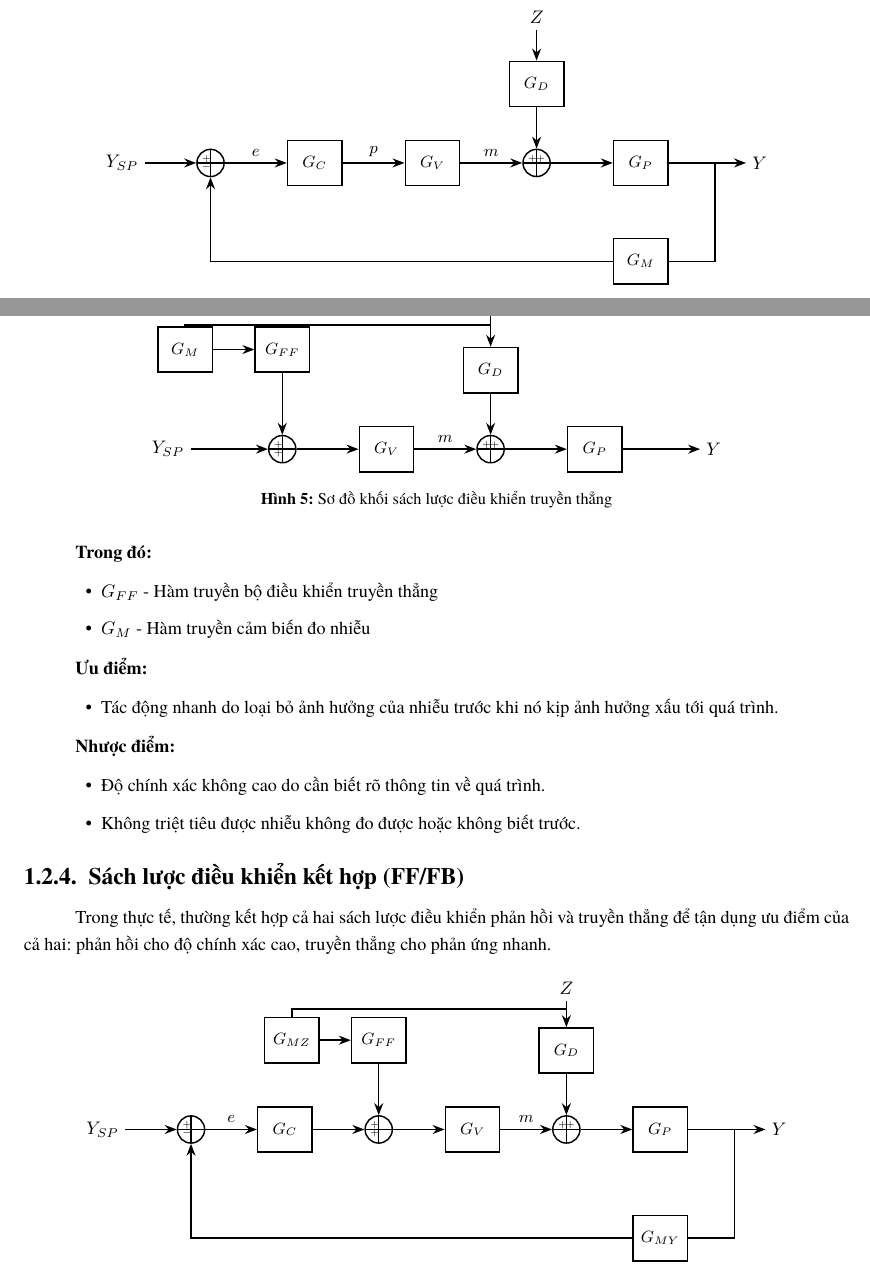
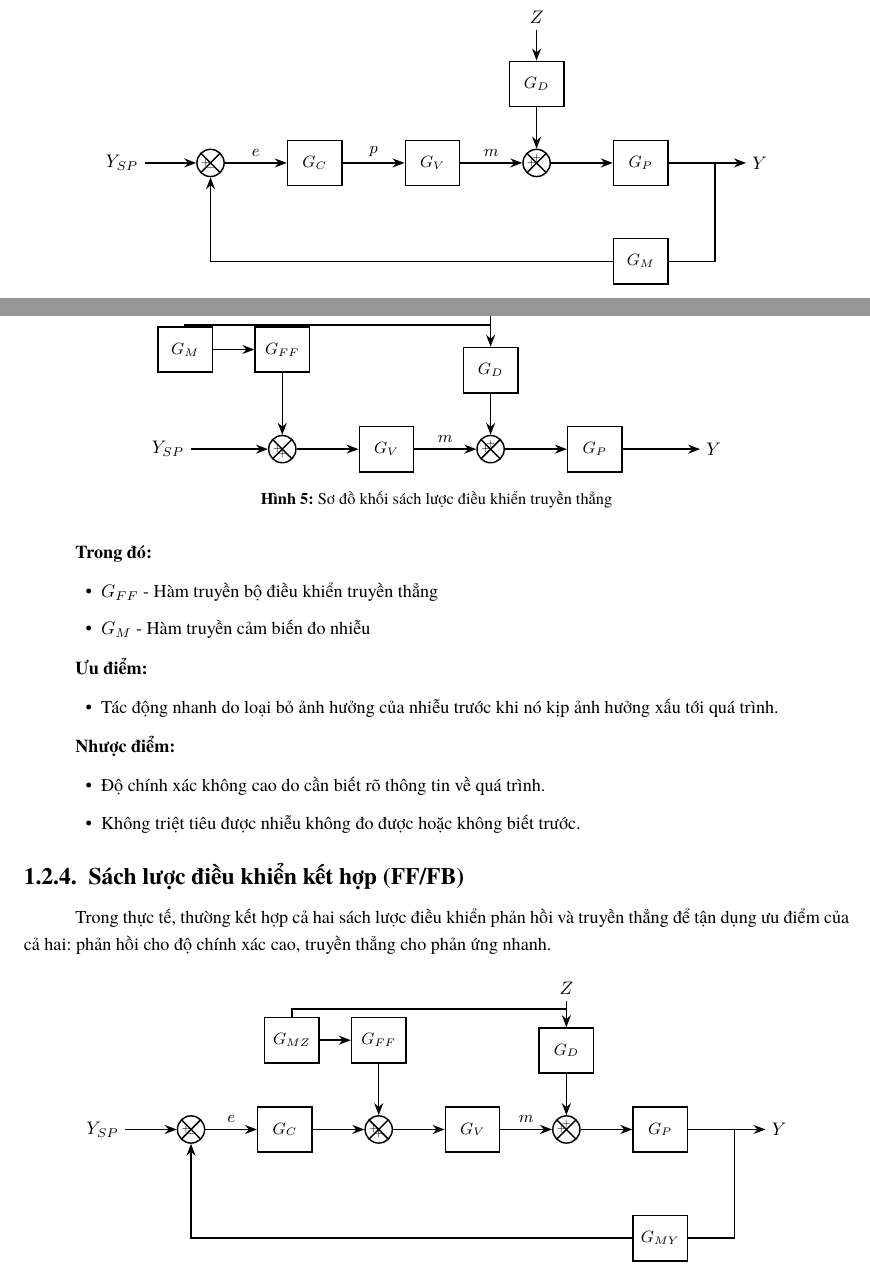
Before and after one commit to bowber/dacn, a LaTeX document (src/main.tex, which reads src/lab1.tex, src/preamble.tex): two parts of pages 6 and 7 of 24, joined at a grey line, cut so that both start at the same text. Compiled offline with XeLaTeX.

Commit message:
fix: update summing junction to × style with +/- in N/S/E/W positions

```diff
--- a/src/lab1.tex
+++ b/src/lab1.tex
@@ -141,11 +141,11 @@ Sách lược điều khiển phản hồi dựa trên nguyên tắc liên tục
     \draw[line] (fb) |- (gm);
     \draw[arrow] (gm) -| (sum);
 
-    % Sum signs - positioned in quadrants between cross lines
-    \node[font=\tiny] at ($(sum.north west)+(0.12,-0.12)$) {$+$};
-    \node[font=\tiny] at ($(sum.south west)+(0.12,0.12)$) {$-$};
-    \node[font=\tiny] at ($(sum2.north west)+(0.12,-0.12)$) {$+$};
-    \node[font=\tiny] at ($(sum2.north east)+(-0.12,-0.12)$) {$+$};
+    % Sum signs - positioned in gaps between × lines (N, S, E, W)
+    \node[font=\tiny] at ($(sum.west)+(0.18,0)$) {$+$};
+    \node[font=\tiny] at ($(sum.south)+(0,0.18)$) {$-$};
+    \node[font=\tiny] at ($(sum2.west)+(0.18,0)$) {$+$};
+    \node[font=\tiny] at ($(sum2.north)+(0,-0.18)$) {$+$};
 \end{tikzpicture}
 \caption{Sơ đồ khối sách lược điều khiển phản hồi}
 \label{fig:feedback_control}
@@ -214,11 +214,11 @@ Sách lược điều khiển truyền thẳng là sách lược mà bộ điề
     \draw[arrow] (gm) -- (gff);
     \draw[arrow] (gff) -- (sum);
 
-    % Sum signs - positioned in quadrants between cross lines
-    \node[font=\tiny] at ($(sum.south west)+(0.12,0.12)$) {$+$};
-    \node[font=\tiny] at ($(sum.north west)+(0.12,-0.12)$) {$+$};
-    \node[font=\tiny] at ($(sum2.north west)+(0.12,-0.12)$) {$+$};
-    \node[font=\tiny] at ($(sum2.north east)+(-0.12,-0.12)$) {$+$};
+    % Sum signs - positioned in gaps between × lines (N, S, E, W)
+    \node[font=\tiny] at ($(sum.south)+(0,0.18)$) {$+$};
+    \node[font=\tiny] at ($(sum.west)+(0.18,0)$) {$+$};
+    \node[font=\tiny] at ($(sum2.west)+(0.18,0)$) {$+$};
+    \node[font=\tiny] at ($(sum2.north)+(0,-0.18)$) {$+$};
 \end{tikzpicture}
 \caption{Sơ đồ khối sách lược điều khiển truyền thẳng}
 \label{fig:feedforward_control}
@@ -292,13 +292,13 @@ Trong thực tế, thường kết hợp cả hai sách lược điều khiển
     \draw[line] (fb) |- (gmy);
     \draw[arrow] (gmy) -| (sum1);
 
-    % Sum signs - positioned in quadrants between cross lines
-    \node[font=\tiny] at ($(sum1.north west)+(0.12,-0.12)$) {$+$};
-    \node[font=\tiny] at ($(sum1.south west)+(0.12,0.12)$) {$-$};
-    \node[font=\tiny] at ($(sum2.south west)+(0.12,0.12)$) {$+$};
-    \node[font=\tiny] at ($(sum2.north west)+(0.12,-0.12)$) {$+$};
-    \node[font=\tiny] at ($(sum3.north west)+(0.12,-0.12)$) {$+$};
-    \node[font=\tiny] at ($(sum3.north east)+(-0.12,-0.12)$) {$+$};
+    % Sum signs - positioned in gaps between × lines (N, S, E, W)
+    \node[font=\tiny] at ($(sum1.west)+(0.18,0)$) {$+$};
+    \node[font=\tiny] at ($(sum1.south)+(0,0.18)$) {$-$};
+    \node[font=\tiny] at ($(sum2.south)+(0,0.18)$) {$+$};
+    \node[font=\tiny] at ($(sum2.west)+(0.18,0)$) {$+$};
+    \node[font=\tiny] at ($(sum3.west)+(0.18,0)$) {$+$};
+    \node[font=\tiny] at ($(sum3.north)+(0,-0.18)$) {$+$};
 \end{tikzpicture}
 \caption{Sơ đồ khối sách lược điều khiển kết hợp truyền thẳng và phản hồi (FF/FB)}
 \label{fig:combined_control}
--- a/src/preamble.tex
+++ b/src/preamble.tex
@@ -165,15 +165,15 @@
         minimum height=2.5em, minimum width=3em,
         text centered, font=\small
     },
-    % Summing junction with cross inside
+    % Summing junction with × (rotated cross) inside
     sum/.style={
         circle, draw, thick,
         minimum size=1.5em,
         inner sep=0pt,
         path picture={
             \draw[thick]
-                (path picture bounding box.north) -- (path picture bounding box.south)
-                (path picture bounding box.west) -- (path picture bounding box.east);
+                (path picture bounding box.north west) -- (path picture bounding box.south east)
+                (path picture bounding box.south west) -- (path picture bounding box.north east);
         }
     },
     % Arrow style
```
Also changed, not shown: src/lab3.tex (+7 -7 lines), src/lab4.tex (+3 -3 lines), src/lab1.tex (6 more changed lines).
